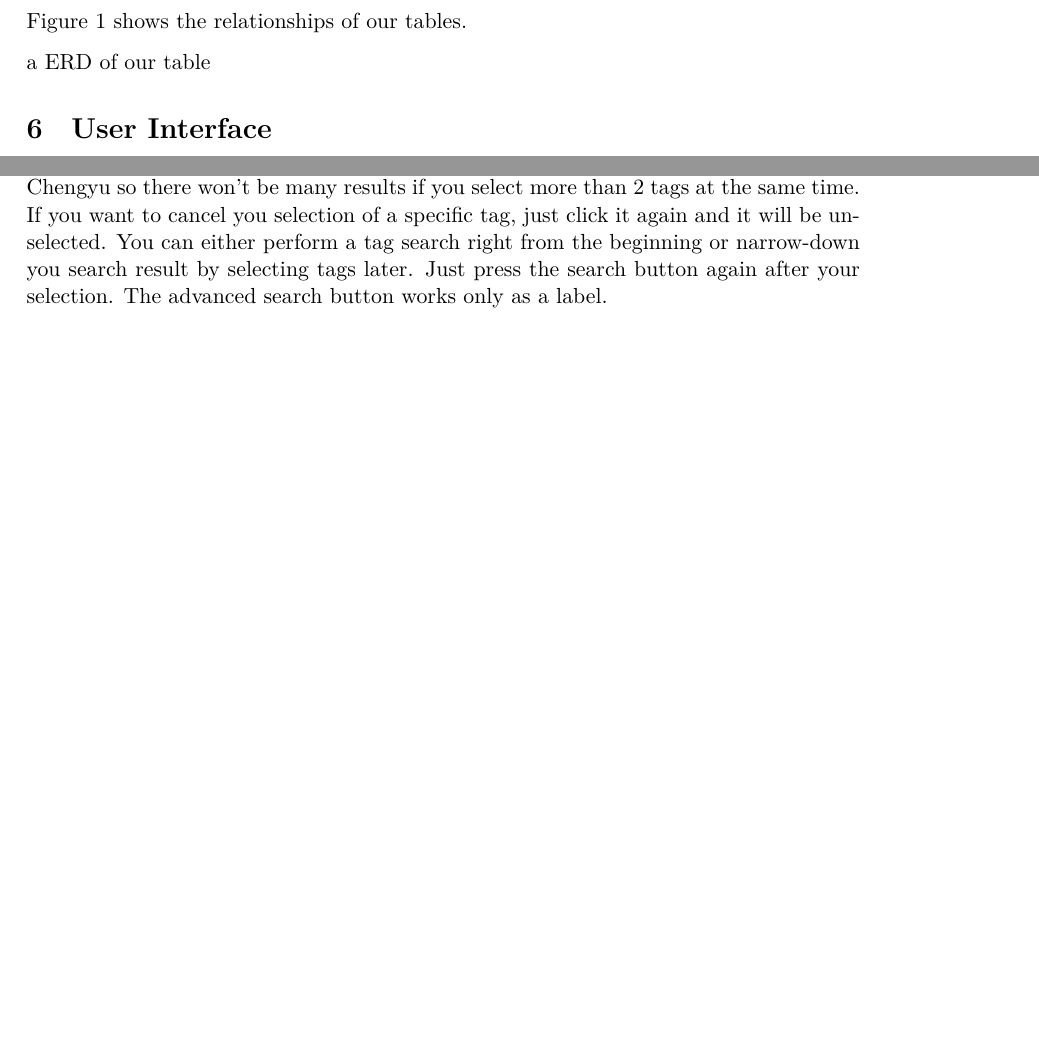
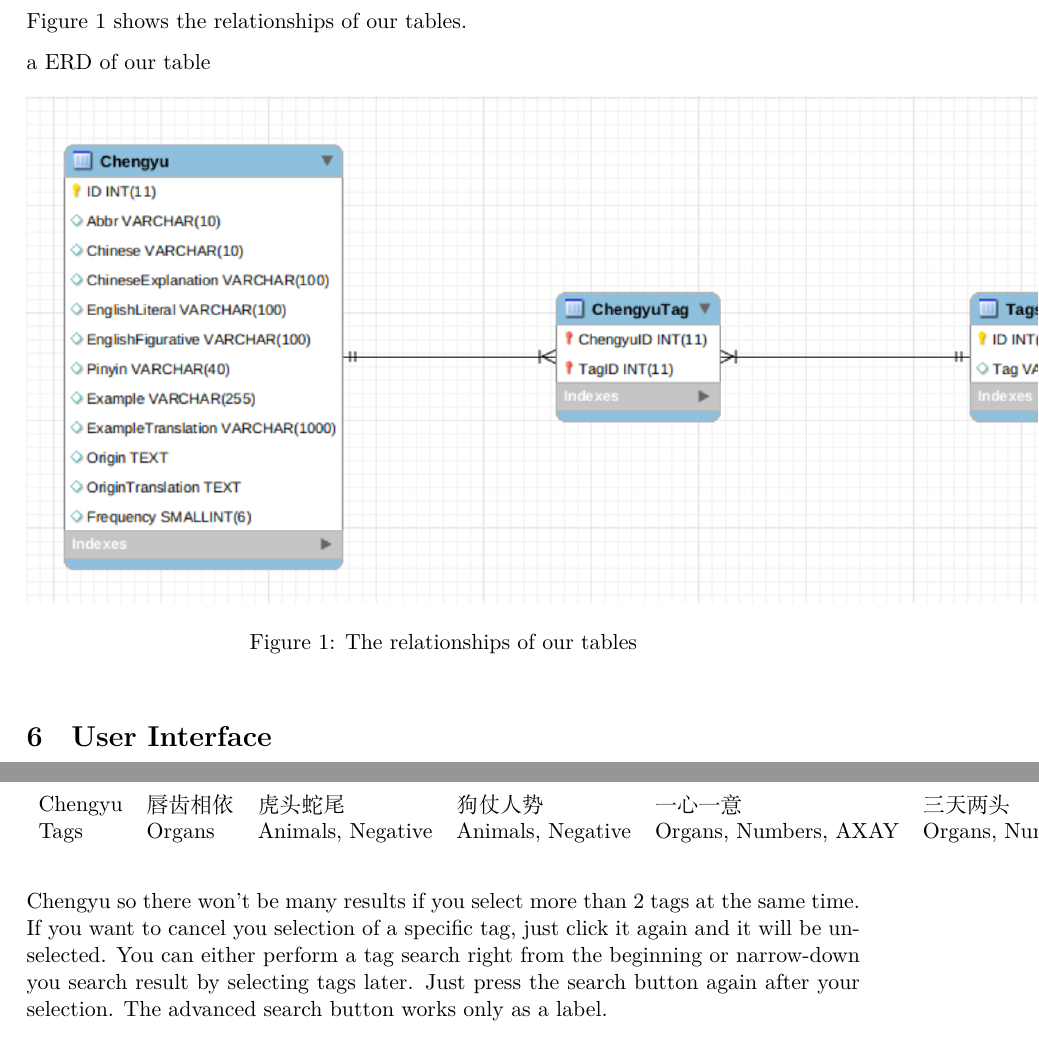
Before and after one commit to MegamindHenry/chengyu-dictionary, a LaTeX document (Chengyu-Dict Project Documentation.tex): two parts of pages 6 and 7 of 10 before the commit and two parts of pages 6 and 8 of 11 after it, joined at a grey line, cut so that both start at the same text, the shorter picture padded with empty space. Compiled offline with XeLaTeX.

Commit message:
add more

```diff
--- a/Chengyu-Dict Project Documentation.tex
+++ b/Chengyu-Dict Project Documentation.tex
@@ -100,6 +100,13 @@ To design our data tables, we follow first, second and third normalization where
 Figure 1 shows the relationships of our tables.
 
 \indent a ERD of our table
+\begin{figure}[htbp]
+\begin{center}
+\includegraphics[width=20cm]{erd.png}
+\caption{The relationships of our tables}
+\label{default}
+\end{center}
+\end{figure}
 
 \section{User Interface}
 
@@ -132,6 +139,13 @@ Figure 2 shows a table of Chengyu tag examples and Figure 3 and 4 shows how it l
 
 \indent a table of chengyu tags example 唇齿相依，虎头蛇尾，狗仗人势，一心一意，三天两头， 七上八下， 臭味相投， 志同道合
 
+\begin{table}[]
+\begin{tabular}{lllllllll}
+Chengyu & 唇齿相依   & 虎头蛇尾              & 狗仗人势              & 一心一意                  & 三天两头            & 七上八下            & 臭味相投     & 志同道合     \\
+Tags    & Organs & Animals, Negative & Animals, Negative & Organs, Numbers, AXAY & Organs, Numbers & Organs, Numbers & Pasitive & Pasitive
+\end{tabular}
+\end{table}
+
 \indent a screen shot of filter
 \begin{figure}[htbp]
 \begin{center}
```
Also changed, not shown: erd.png (added), Chengyu-Dict Project Documentation.tex (2 more changed lines).
